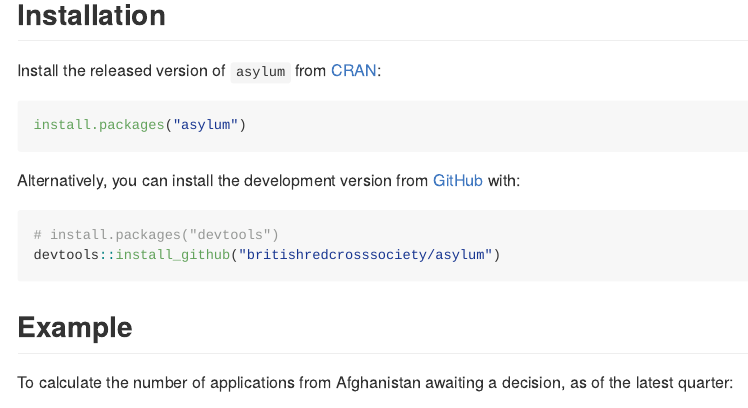
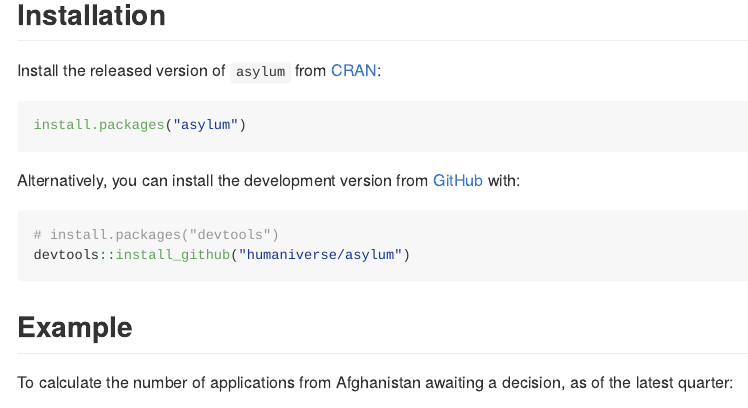
Before and after one commit to humaniverse/asylum, an R Markdown document (README.Rmd): the page in a window 1100 px wide, from 210 px down. The pictures show the output file README.md that the author committed with the source, drawn offline in the style of GitHub; badge pictures from the web are left out.

Commit message:
Move repo to humaniverse

````diff
--- a/README.Rmd
+++ b/README.Rmd
@@ -36,7 +36,7 @@ Alternatively, you can install the development version from [GitHub](https://git
 
 ``` r
 # install.packages("devtools")
-devtools::install_github("britishredcrosssociety/asylum")
+devtools::install_github("humaniverse/asylum")
 ```
 
 ## Example
````
Also changed, not shown: README.md, README.Rmd (2 more changed lines), 1 other file.
